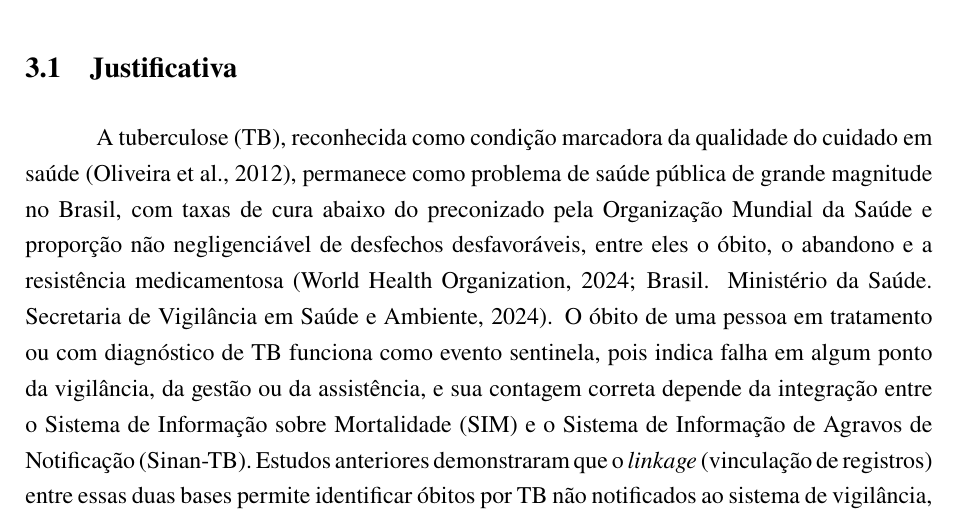
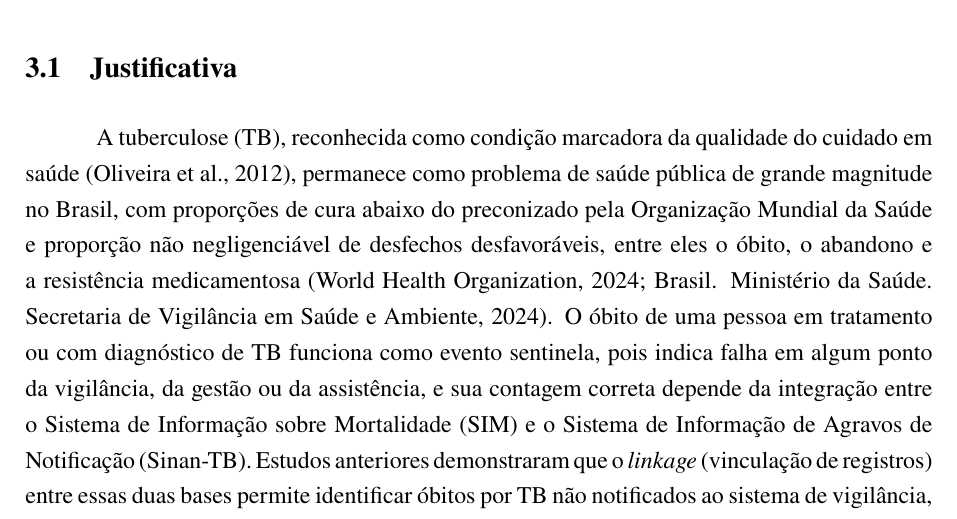
Before and after one commit to marco-jardim/phd-research, a LaTeX thesis (text/latex/tese.tex, which reads text/latex/capitulo3.tex): part of page 42 of 175, cut so that both start at the same text. Compiled offline with pdfLaTeX.

Commit message:
escrita: proporcoes de cura na justificativa (T2)

```diff
--- a/text/latex/capitulo3.tex
+++ b/text/latex/capitulo3.tex
@@ -2,7 +2,7 @@
 
 \section{Justificativa}\label{sec:justificativas-especificas}\label{sec:urgencia-crises}\label{sec:vinculacao-institucional}
 
-A tuberculose (TB), reconhecida como condição marcadora da qualidade do cuidado em saúde \cite{Oliveira2012uso}, permanece como problema de saúde pública de grande magnitude no Brasil, com taxas de cura abaixo do preconizado pela Organização Mundial da Saúde e proporção não negligenciável de desfechos desfavoráveis, entre eles o óbito, o abandono e a resistência medicamentosa \cite{WHO2024tb, Brasil2024tb}. O óbito de uma pessoa em tratamento ou com diagnóstico de TB funciona como evento sentinela, pois indica falha em algum ponto da vigilância, da gestão ou da assistência, e sua contagem correta depende da integração entre o Sistema de Informação sobre Mortalidade (SIM) e o Sistema de Informação de Agravos de Notificação (Sinan-TB). Estudos anteriores demonstraram que o \textit{linkage} (vinculação de registros) entre essas duas bases permite identificar óbitos por TB não notificados ao sistema de vigilância, evidenciando subnotificação significativa \cite{Sousa2011obitos, Pinheiro2012subnotificacao, Rocha2015causas}, com impacto direto sobre a análise de causas múltiplas de óbito em coortes de pacientes com TB \cite{Rocha2015causas}.
+A tuberculose (TB), reconhecida como condição marcadora da qualidade do cuidado em saúde \cite{Oliveira2012uso}, permanece como problema de saúde pública de grande magnitude no Brasil, com proporções de cura abaixo do preconizado pela Organização Mundial da Saúde e proporção não negligenciável de desfechos desfavoráveis, entre eles o óbito, o abandono e a resistência medicamentosa \cite{WHO2024tb, Brasil2024tb}. O óbito de uma pessoa em tratamento ou com diagnóstico de TB funciona como evento sentinela, pois indica falha em algum ponto da vigilância, da gestão ou da assistência, e sua contagem correta depende da integração entre o Sistema de Informação sobre Mortalidade (SIM) e o Sistema de Informação de Agravos de Notificação (Sinan-TB). Estudos anteriores demonstraram que o \textit{linkage} (vinculação de registros) entre essas duas bases permite identificar óbitos por TB não notificados ao sistema de vigilância, evidenciando subnotificação significativa \cite{Sousa2011obitos, Pinheiro2012subnotificacao, Rocha2015causas}, com impacto direto sobre a análise de causas múltiplas de óbito em coortes de pacientes com TB \cite{Rocha2015causas}.
 
 A ausência de um identificador unívoco entre o SIM e o Sinan-TB torna necessário o emprego de procedimentos de vinculação baseados na comparação de variáveis de identificação pessoal \cite{Fellegi1969theory, Camargo2000reclink}, usualmente executados por \textit{linkage} probabilístico com ferramentas como o OpenRecLink e estratégias de blocagem \cite{Camargo2000reclink, Coeli2002blocking}, cujos resultados dependem da qualidade dos dados e da adequação dos limiares de classificação. O nó crítico desse procedimento é a área cinza (cf.\ Seção \ref{sec:area-cinza}), faixa de escore em que o par pode ou não corresponder a um mesmo indivíduo e que, pelo desbalanceamento extremo entre pares verdadeiros e falsos \cite{He2009imbalanced}, concentra grande volume de candidatos a baixo rendimento de revisão manual (\textit{clerical review}) \cite{Christen2012book}. Na saída do Comparador de Registros (CdR) posterior ao OpenRecLink, os 21.620 potenciais pares com nota final em $[5,9)$ concentram 151 dos 247 vínculos, e o corte da nota em 9 recupera apenas 37,7\% do total de vínculos (Tabela~\ref{tab:cap8-referencia}), de modo que o serviço escolhe entre uma carga de revisão incompatível com a rotina e a perda de 62,3\% dos vínculos. A revisão manual da área cinza, quando realizada, configura etapa artesanal e dificilmente reprodutível, e os limiares costumam ser definidos empiricamente, sem análise sistemática da sensibilidade dos resultados a variações nesses parâmetros \cite{Camargo2000reclink, Coeli2002blocking, Christen2012book}.
 
```
